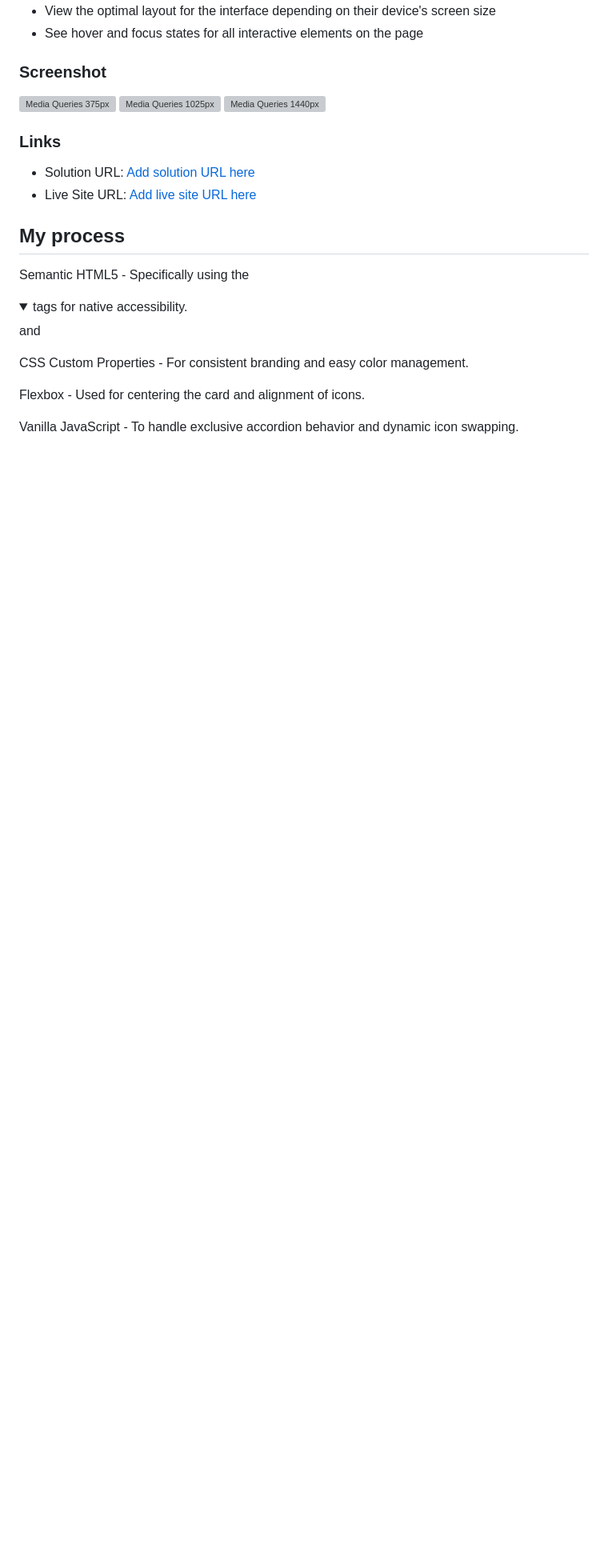
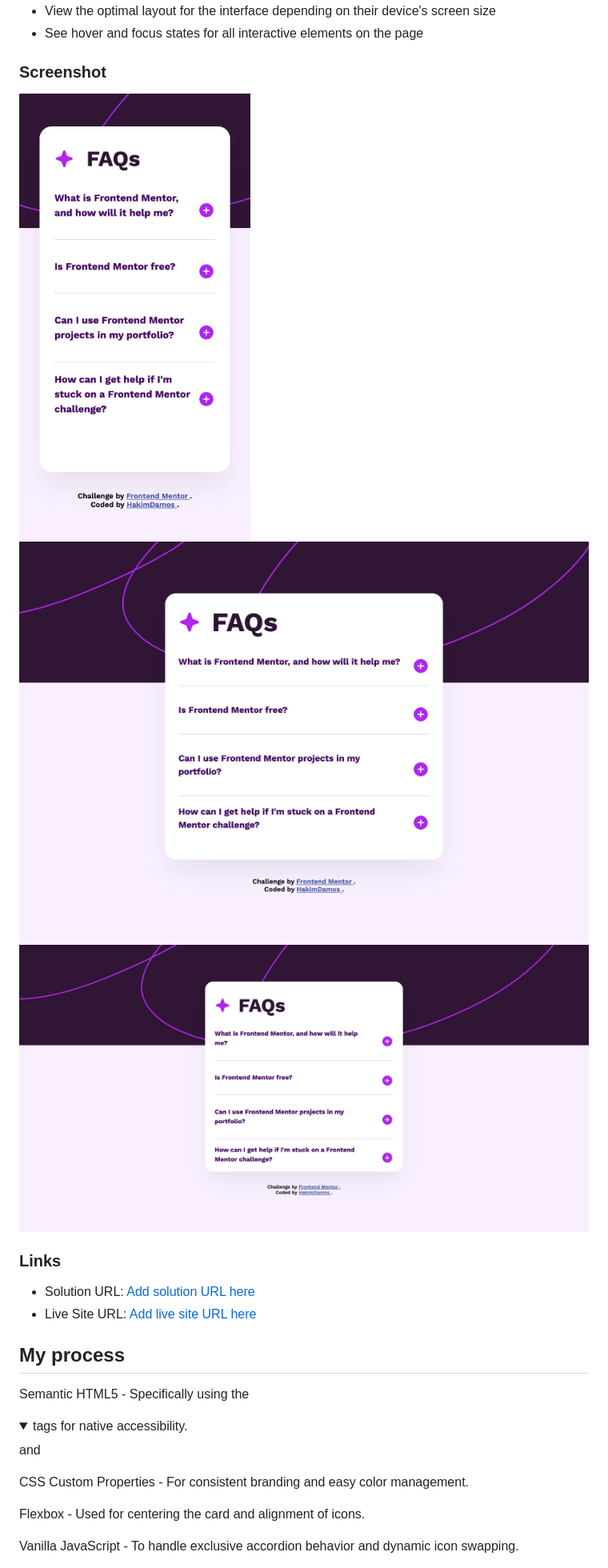
Before and after one commit to HakimDamos/faq-accordian-1145, a Markdown page: README-overview.md, the part around one of its changes. Shown at 80% size. Rendered like a GitHub page; pictures changed too: screenshot/Screenshot Media Queries 1025px.png (added), screenshot/Screenshot Media Queries 1440px.png (added), screenshot/Screenshot Media Queries 375px.png (added); folded sections open; blank space fills up the shorter version; grey boxes are pictures that could not be loaded.

```diff
--- a/README-overview.md
+++ b/README-overview.md
@@ -39,9 +39,9 @@ Users should be able to:
 
 ### Screenshot
 
-![Media Queries 375px](./screenshot.jpg)
-![Media Queries 1025px](./screenshot.jpg)
-![Media Queries 1440px](./screenshot.jpg)
+![Media Queries 375px](./screenshot/Screenshot%20Media%20Queries%20375px.png)
+![Media Queries 1025px](./screenshot/Screenshot%20Media%20Queries%201025px.png)
+![Media Queries 1440px](./screenshot/Screenshot%20Media%20Queries%201440px.png)
 
 ### Links
 
```
Also changed, not shown: other parts of README-overview.md (+1 -4 lines), 1 other file.
